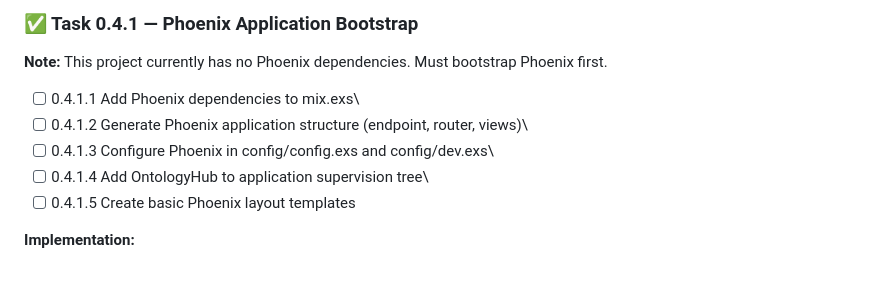
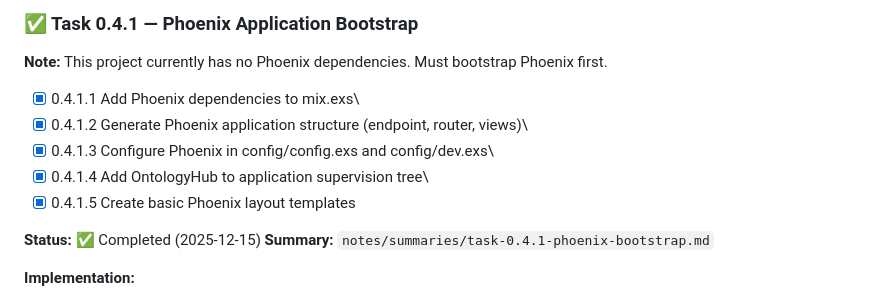
Before and after one commit to pcharbon70/onto_view, a Markdown page: notes/planning/phase-00.md, the part around the change. GitHub-like rendering; blank space fills up the shorter version.

```diff
--- a/notes/planning/phase-00.md
+++ b/notes/planning/phase-00.md
@@ -279,11 +279,14 @@ Key Design: SetResolver plug centralizes set loading logic, making it available
 
 **Note:** This project currently has no Phoenix dependencies. Must bootstrap Phoenix first.
 
-- [ ] 0.4.1.1 Add Phoenix dependencies to mix.exs\
-- [ ] 0.4.1.2 Generate Phoenix application structure (endpoint, router, views)\
-- [ ] 0.4.1.3 Configure Phoenix in config/config.exs and config/dev.exs\
-- [ ] 0.4.1.4 Add OntologyHub to application supervision tree\
-- [ ] 0.4.1.5 Create basic Phoenix layout templates
+- [x] 0.4.1.1 Add Phoenix dependencies to mix.exs\
+- [x] 0.4.1.2 Generate Phoenix application structure (endpoint, router, views)\
+- [x] 0.4.1.3 Configure Phoenix in config/config.exs and config/dev.exs\
+- [x] 0.4.1.4 Add OntologyHub to application supervision tree\
+- [x] 0.4.1.5 Create basic Phoenix layout templates
+
+**Status:** ✅ Completed (2025-12-15)
+**Summary:** `notes/summaries/task-0.4.1-phoenix-bootstrap.md`
 
 **Implementation:**
 - Update: `mix.exs` (add phoenix, phoenix_html, phoenix_live_view)
```
Also changed, not shown: notes/summaries/task-0.4.1-phoenix-bootstrap.md (added, +367 -0 lines).
